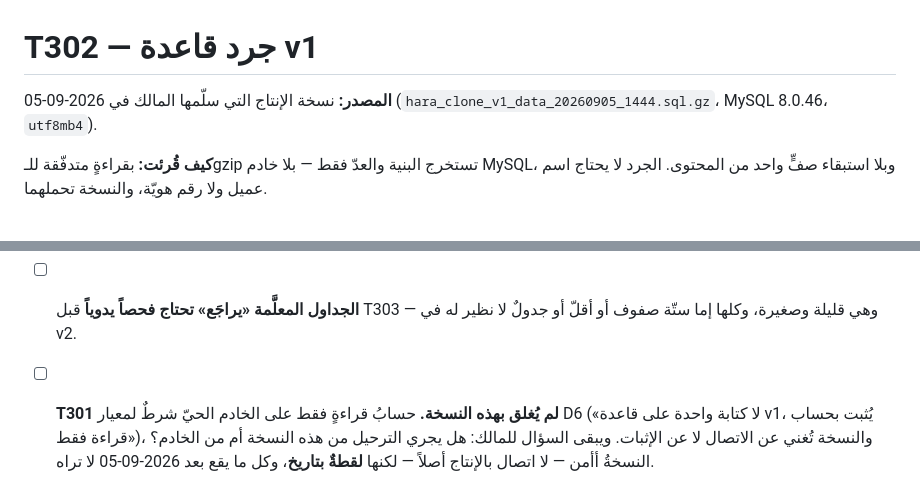
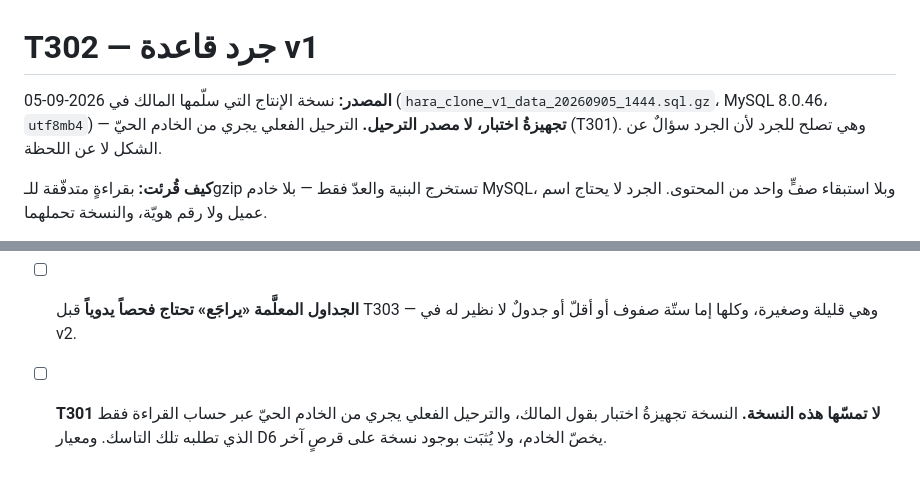
Before and after one commit to spaschatbot-cpu/haraj-dev, a Markdown page: specs/004-data-migration/inventory.md, 2 parts joined by grey strips. GitHub-like rendering.

```diff
--- a/specs/004-data-migration/inventory.md
+++ b/specs/004-data-migration/inventory.md
@@ -1,7 +1,9 @@
 # T302 — جرد قاعدة v1
 
 **المصدر:** نسخة الإنتاج التي سلّمها المالك في 2026-09-05
-(`hara_clone_v1_data_20260905_1444.sql.gz`، MySQL 8.0.46، `utf8mb4`).
+(`hara_clone_v1_data_20260905_1444.sql.gz`، MySQL 8.0.46، `utf8mb4`) —
+**تجهيزةُ اختبار، لا مصدر الترحيل.** الترحيل الفعلي يجري من الخادم الحيّ
+(T301). وهي تصلح للجرد لأن الجرد سؤالٌ عن الشكل لا عن اللحظة.
 
 **كيف قُرئت:** بقراءةٍ متدفّقة للـgzip تستخرج البنية والعدّ فقط — بلا خادم
 MySQL، وبلا استبقاء صفٍّ واحد من المحتوى. الجرد لا يحتاج اسم عميل ولا رقم
@@ -260,8 +262,6 @@ MySQL، وبلا استبقاء صفٍّ واحد من المحتوى. الجر
 - [x] كل جدول من الـ192 له قرارٌ مكتوب وسببه.
 - [ ] **الجداول المعلَّمة «يراجَع» تحتاج فحصاً يدوياً** قبل T303 — وهي قليلة
       وصغيرة، وكلها إما ستّة صفوف أو أقلّ أو جدولٌ لا نظير له في v2.
-- [ ] **T301 لم يُغلق بهذه النسخة.** حسابُ قراءةٍ فقط على الخادم الحيّ شرطٌ
-      لمعيار D6 («لا كتابة واحدة على قاعدة v1، يُثبت بحساب قراءة فقط»)،
-      والنسخة تُغني عن الاتصال لا عن الإثبات. ويبقى السؤال للمالك: هل يجري
-      الترحيل من هذه النسخة أم من الخادم؟ النسخةُ أأمن — لا اتصال بالإنتاج
-      أصلاً — لكنها **لقطةٌ بتاريخ**، وكل ما يقع بعد 2026-09-05 لا تراه.
+- [ ] **T301 لا تمسّها هذه النسخة.** النسخة تجهيزةُ اختبار بقول المالك،
+      والترحيل الفعلي يجري من الخادم الحيّ عبر حساب القراءة فقط الذي تطلبه
+      تلك التاسك. ومعيار D6 يخصّ الخادم، ولا يُثبَت بوجود نسخة على قرصٍ آخر.
```
Also changed, not shown: specs/004-data-migration/tasks.md (+10 -9 lines).
